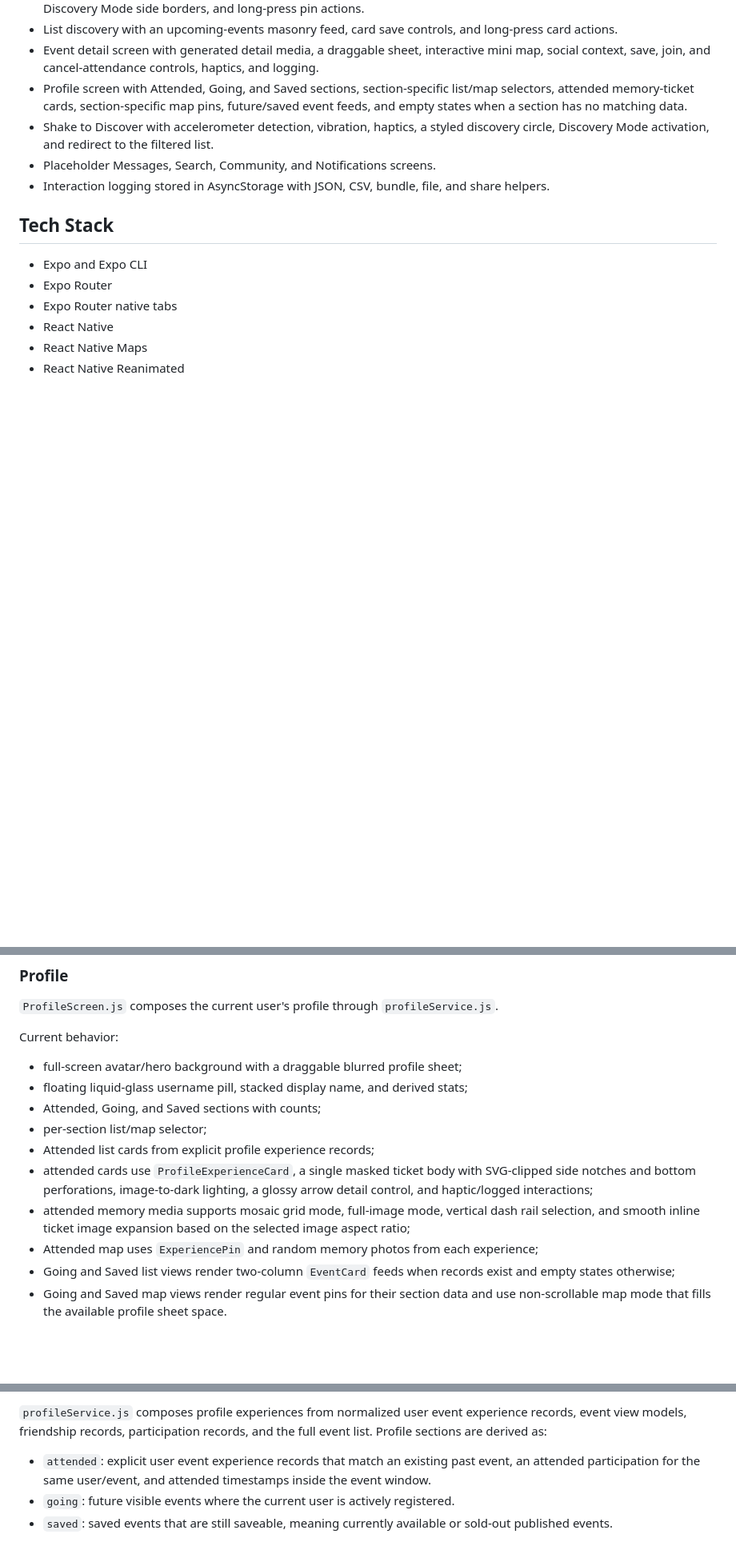
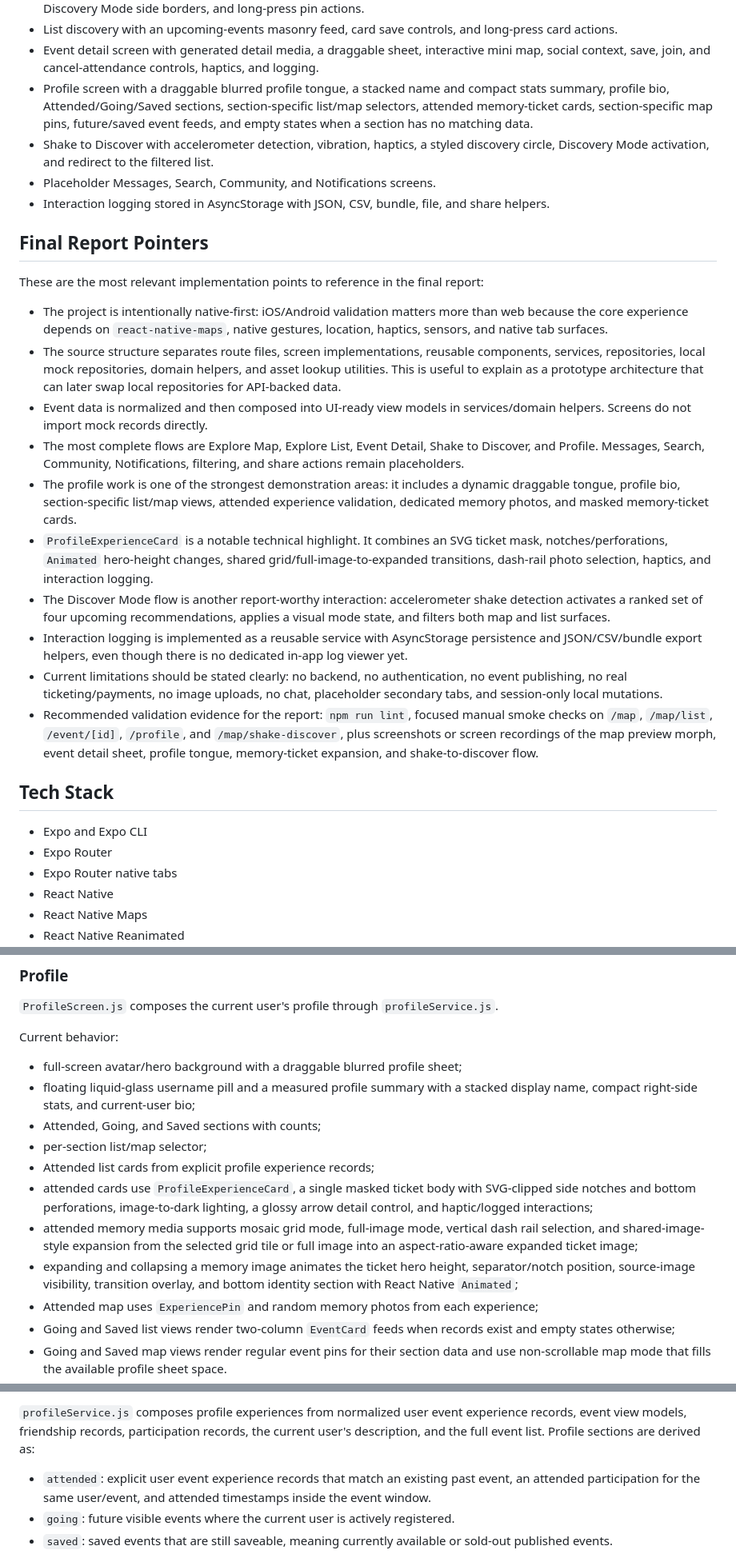
Before and after one commit to zmmartins/event-discovery-app, a Markdown page: README.md, 3 parts joined by grey strips. Shown at 80% size. GitHub-like rendering; blank space fills up the shorter version.

```diff
--- a/README.md
+++ b/README.md
@@ -51,16 +53,57 @@ Implemented app surfaces:
 - Event detail screen with generated detail media, a draggable sheet,
   interactive mini map, social context, save, join, and cancel-attendance
   controls, haptics, and logging.
-- Profile screen with Attended, Going, and Saved sections, section-specific
-  list/map selectors, attended memory-ticket cards, section-specific map pins,
-  future/saved event feeds, and empty states when a section has no matching
-  data.
+- Profile screen with a draggable blurred profile tongue, a stacked name and
+  compact stats summary, profile bio, Attended/Going/Saved sections,
+  section-specific list/map selectors, attended memory-ticket cards,
+  section-specific map pins, future/saved event feeds, and empty states when a
+  section has no matching data.
 - Shake to Discover with accelerometer detection, vibration, haptics, a styled
   discovery circle, Discovery Mode activation, and redirect to the filtered
   list.
 - Placeholder Messages, Search, Community, and Notifications screens.
 - Interaction logging stored in AsyncStorage with JSON, CSV, bundle, file, and
   share helpers.
+
+## Final Report Pointers
+
+These are the most relevant implementation points to reference in the final
+report:
+
+- The project is intentionally native-first: iOS/Android validation matters more
+  than web because the core experience depends on `react-native-maps`, native
+  gestures, location, haptics, sensors, and native tab surfaces.
+- The source structure separates route files, screen implementations,
+  reusable components, services, repositories, local mock repositories, domain
+  helpers, and asset lookup utilities. This is useful to explain as a prototype
+  architecture that can later swap local repositories for API-backed data.
+- Event data is normalized and then composed into UI-ready view models in
+  services/domain helpers. Screens do not import mock records directly.
+- The most complete flows are Explore Map, Explore List, Event Detail,
+  Shake to Discover, and Profile. Messages, Search, Community, Notifications,
+  filtering, and share actions remain placeholders.
+- The profile work is one of the strongest demonstration areas: it includes a
+  dynamic draggable tongue, profile bio, section-specific list/map views,
+  attended experience validation, dedicated memory photos, and masked
+  memory-ticket cards.
+- `ProfileExperienceCard` is a notable technical highlight. It combines an SVG
+  ticket mask, notches/perforations, `Animated` hero-height changes, shared
+  grid/full-image-to-expanded transitions, dash-rail photo selection, haptics,
+  and interaction logging.
+- The Discover Mode flow is another report-worthy interaction: accelerometer
+  shake detection activates a ranked set of four upcoming recommendations,
+  applies a visual mode state, and filters both map and list surfaces.
+- Interaction logging is implemented as a reusable service with AsyncStorage
+  persistence and JSON/CSV/bundle export helpers, even though there is no
+  dedicated in-app log viewer yet.
+- Current limitations should be stated clearly: no backend, no authentication,
+  no event publishing, no real ticketing/payments, no image uploads, no chat,
+  placeholder secondary tabs, and session-only local mutations.
+- Recommended validation evidence for the report: `npm run lint`, focused
+  manual smoke checks on `/map`, `/map/list`, `/event/[id]`, `/profile`, and
+  `/map/shake-discover`, plus screenshots or screen recordings of the map
+  preview morph, event detail sheet, profile tongue, memory-ticket expansion,
+  and shake-to-discover flow.
 
 ## Tech Stack
 
@@ -324,7 +367,8 @@ review-card copy.
 Current behavior:
 
 - full-screen avatar/hero background with a draggable blurred profile sheet;
-- floating liquid-glass username pill, stacked display name, and derived stats;
+- floating liquid-glass username pill and a measured profile summary with a
+  stacked display name, compact right-side stats, and current-user bio;
 - Attended, Going, and Saved sections with counts;
 - per-section list/map selector;
 - Attended list cards from explicit profile experience records;
@@ -332,8 +376,11 @@ Current behavior:
   SVG-clipped side notches and bottom perforations, image-to-dark lighting,
   a glossy arrow detail control, and haptic/logged interactions;
 - attended memory media supports mosaic grid mode, full-image mode, vertical
-  dash rail selection, and smooth inline ticket image expansion based on the
-  selected image aspect ratio;
+  dash rail selection, and shared-image-style expansion from the selected grid
+  tile or full image into an aspect-ratio-aware expanded ticket image;
+- expanding and collapsing a memory image animates the ticket hero height,
+  separator/notch position, source-image visibility, transition overlay, and
+  bottom identity section with React Native `Animated`;
 - Attended map uses `ExperiencePin` and random memory photos from each
   experience;
 - Going and Saved list views render two-column `EventCard` feeds when records
@@ -545,7 +592,8 @@ user's active participation to `canceled`.
 
 `profileService.js` composes profile experiences from normalized user event
 experience records, event view models, friendship records, participation
-records, and the full event list. Profile sections are derived as:
+records, the current user's description, and the full event list. Profile
+sections are derived as:
 
 - `attended`: explicit user event experience records that match an existing
   past event, an attended participation for the same user/event, and attended
```
Also changed, not shown: other parts of README.md (+3 -1 lines).
